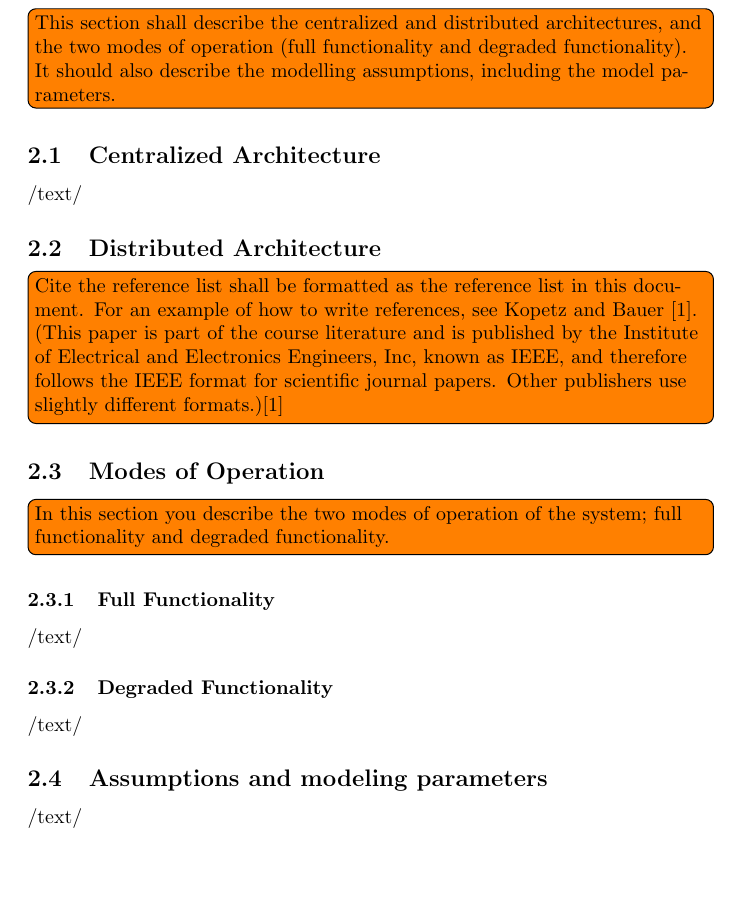
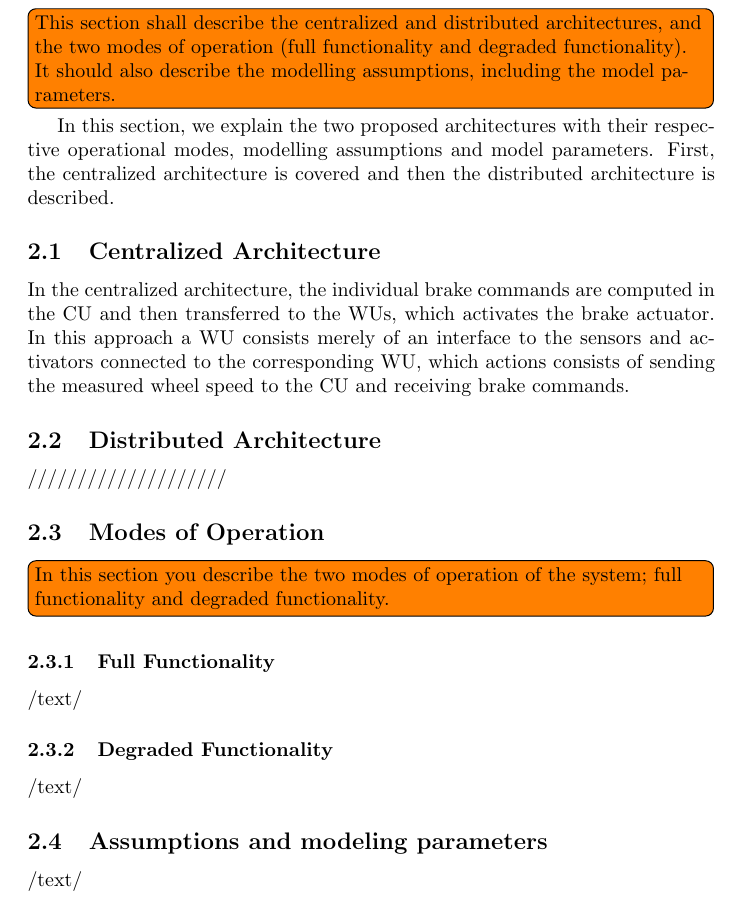
Before and after one commit to Ratniko/EDA122, a LaTeX document (lab_report/main.tex, which reads lab_report/S2.tex): part of page 4 of 15, cut so that both start at the same text, the shorter picture padded with empty space. Compiled offline with pdfLaTeX.

Commit message:
strteed with S2

```diff
--- a/lab_report/S2.tex
+++ b/lab_report/S2.tex
@@ -7,13 +7,15 @@
 \label{S2}
 \todo[inline]{This section shall describe the centralized and distributed architectures, and the two modes of operation (full functionality and degraded functionality). It should also describe the modelling assumptions, including the model parameters.}
 
+In this section, we explain the two proposed architectures with their respective operational modes, modelling assumptions and model parameters. First, the centralized architecture is covered and then the distributed architecture is described.
+
 %We will investigate two possible implementations of the system. In the first approach, the anti-lock control algorithms are executed locally in the wheel units. The complexity of the wheel units is in this design approximately the same as that of the central unit. However, the failure rate of the wheel units is higher than for the central unit, as they are more exposed to vibrations, moisture and temperature cycling. We call this design approach the distributed architecture.
 
 %The second approach is to execute the control algorithm for each wheel in the central unit, and let the wheel units consist of simple interfaces to the actuators and sensors. In this case, the control loops for anti-lock braking are closed over the communication network. The advantage with this approach is that the wheel units contain less hardware since they essentially consist of a communication interface, which sends data from the wheel speed sensor and receives commands to the brake actuator. Thus, the failure rate of the wheel units is lower compared to the other design. On the other hand, the failure rate of the central unit is higher, since it requires more processing power and more memory. We call this design approach the centralized architecture , since all control law calculations are performed by the central unit.
 \subsection{Centralized Architecture}
-/text/
+In the centralized architecture, the individual brake commands are computed in the CU and then transferred to the WUs, which activates the brake actuator. In this approach a WU consists merely of an interface to the sensors and activators connected to the corresponding WU, which actions consists of sending the measured wheel speed to the CU and receiving brake commands.
 \subsection{Distributed Architecture}
-\todo[inline]{Cite the reference list shall be formatted as the reference list in this document. For an example of how to write references, see Kopetz and Bauer [1]. (This paper is part of the course literature and is published by the Institute of Electrical and Electronics Engineers, Inc, known as IEEE, and therefore follows the IEEE format for scientific journal papers. Other publishers use slightly different formats.)\cite{lamport94}}
+////////////////////
 \subsection{Modes of Operation}
 \todo[inline]{In this section you describe the two modes of operation of the system; full functionality and degraded functionality.}
 \subsubsection{Full Functionality}
@@ -40,7 +44,9 @@ Central unit & Computer module & FailureRate & 0.99\\
 \hline
 \end{tabular}
 \caption{Failure rates and coverage factors for the distributed architecture}
-\label{tab:Put a Lable}
+\label{tab:faildist}
+
+
 \end{table}
 \begin{table}[h]
 \centering
```
Also changed, not shown: lab_report/S2.tex (4 more changed lines).
